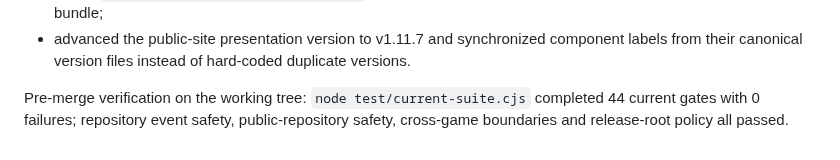
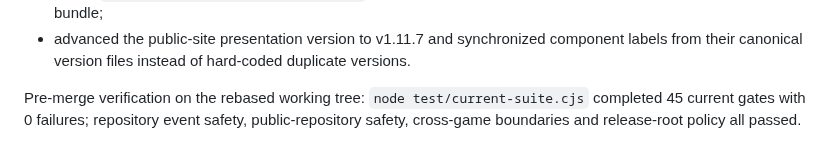
Before and after one commit to diaow2331-ops/dungeon-echo, a Markdown page: docs/governance/GOVERNANCE_LOG_2026-08-31.md, the part around the change. Drawn GitHub-style.

Commit message:
docs(governance): record final rebased gate count

```diff
--- a/docs/governance/GOVERNANCE_LOG_2026-08-31.md
+++ b/docs/governance/GOVERNANCE_LOG_2026-08-31.md
@@ -59,4 +59,4 @@ Remediation:
 - added `test/play-release-root-policy.cjs` and packaged the same policy into every component release bundle;
 - advanced the public-site presentation version to v1.11.7 and synchronized component labels from their canonical version files instead of hard-coded duplicate versions.
 
-Pre-merge verification on the working tree: `node test/current-suite.cjs` completed 44 current gates with 0 failures; repository event safety, public-repository safety, cross-game boundaries and release-root policy all passed.
+Pre-merge verification on the rebased working tree: `node test/current-suite.cjs` completed 45 current gates with 0 failures; repository event safety, public-repository safety, cross-game boundaries and release-root policy all passed.
```
